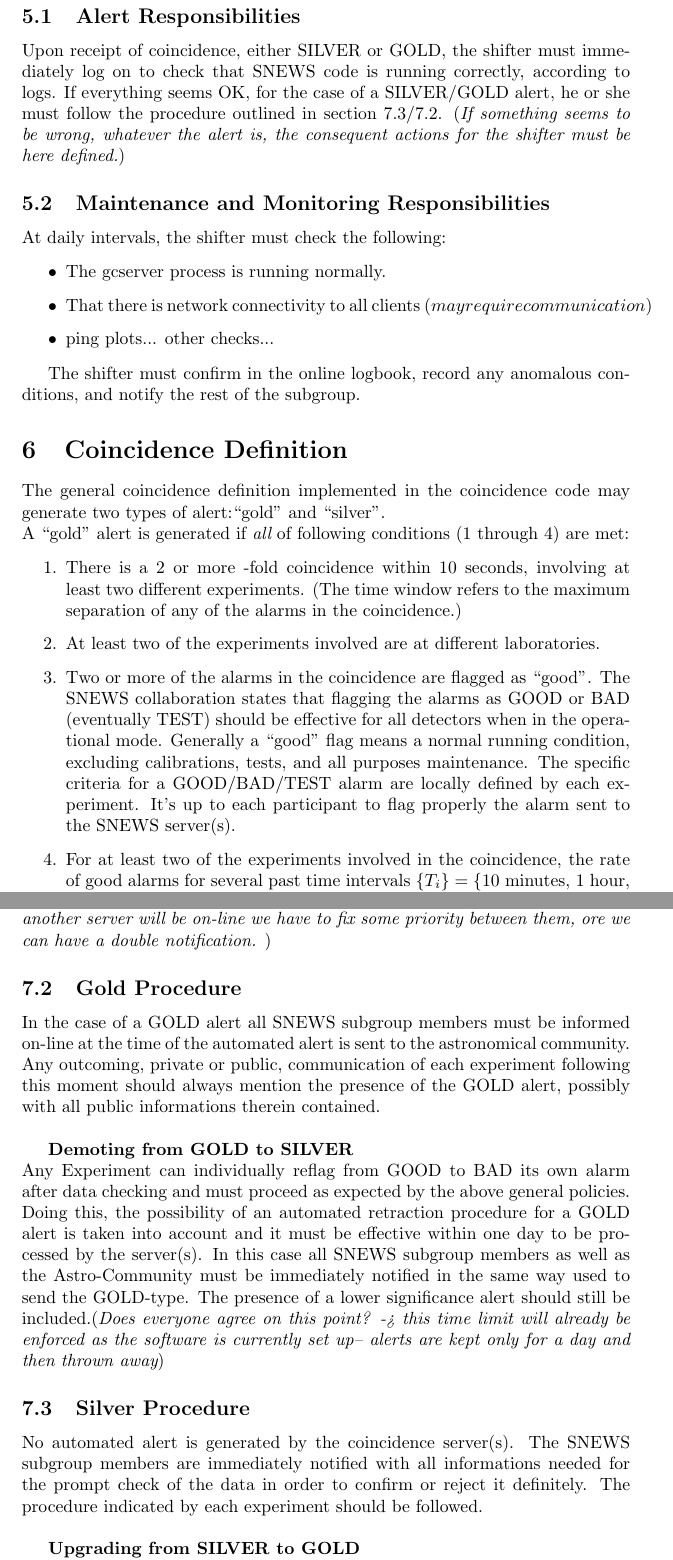
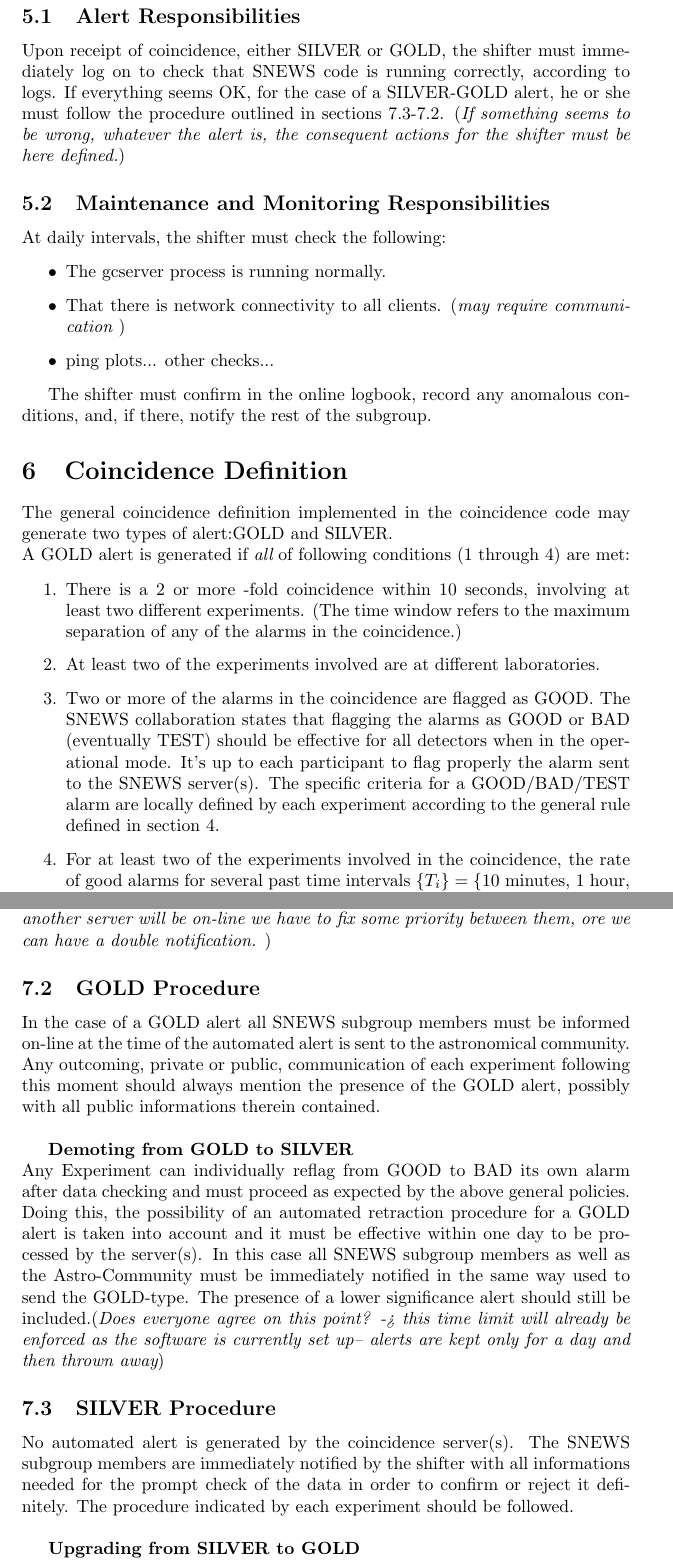
Before and after one commit to SNEWS-Collaboration/snews-mo, a LaTeX document (snewsmo1.tex): two parts of pages 3 and 5 of 6, joined at a grey line, cut so that both start at the same text. Compiled offline with pdfLaTeX.

Commit message:
Minor corrections to the text

```diff
--- a/snewsmo1.tex
+++ b/snewsmo1.tex
@@ -102,8 +102,8 @@ coordinator, server manager should be included.
 Upon receipt of coincidence, either SILVER or GOLD, the shifter
 must immediately log on to check that SNEWS code is running
 correctly, according to logs.  If everything seems OK, for
-the case of a SILVER/GOLD  alert, he or she must follow the procedure
-outlined in section \ref{silver}/\ref{gold}.
+the case of a SILVER-GOLD  alert, he or she must follow the procedure
+outlined in sections \ref{SILVER}-\ref{GOLD}.
 ({\it If something seems to be wrong, whatever the alert is, the consequent
 actions for the shifter must be here defined.})
 
@@ -113,14 +113,14 @@ At daily intervals, the shifter must check the following:
 
 \begin{itemize}
 \item The gcserver process is running normally.
-\item That there is network connectivity to all clients ($ may
-require communication $)
+\item That there is network connectivity to all clients. ({\it may
+require communication })
 \item ping plots... other checks...
 
 \end{itemize}
 
 The shifter must confirm in the online logbook, record any
-anomalous conditions, and notify the rest of the subgroup.
+anomalous conditions, and, if there, notify the rest of the subgroup.
 
 % Backup shifter?
 
@@ -128,8 +128,8 @@ anomalous conditions, and notify the rest of the subgroup.
 \section{Coincidence Definition}
 
 The general coincidence definition implemented in the coincidence code
-may generate two types of alert:``gold'' and ``silver''.\\
-A ``gold'' alert is generated if {\it all} of
+may generate two types of alert:GOLD and SILVER.\\
+A GOLD alert is generated if {\it all} of
 following conditions (1 through 4) are met:
 
 \begin{enumerate}
@@ -143,17 +143,15 @@ separation of any of the alarms in the coincidence.)
 are at different laboratories.
 
 \item Two or more of the alarms in the coincidence
-are flagged as ``good''.  The SNEWS collaboration states
+are flagged as GOOD.  The SNEWS collaboration states
 that flagging the alarms as GOOD or BAD (eventually TEST) should be effective
 for all detectors when in the operational  mode.
-Generally a ``good'' flag means a normal running condition, excluding
-calibrations, tests, and all purposes maintenance.
-The specific criteria for a GOOD/BAD/TEST alarm are locally defined by
-each experiment.
 It's up to each participant to flag properly the alarm sent to the SNEWS
 server(s).
+The specific criteria for a GOOD/BAD/TEST alarm are locally defined by
+each experiment according to the general rule defined in section \ref{alarm}.
 
-\item For at least two of the experiments involved in the coincidence,
+ \item For at least two of the experiments involved in the coincidence,
 the rate of good alarms for several past time intervals $\{T_i\}=\{$10 minutes, 1
 hour, 10 hours, 1 day, 3 days, 1 week, 1 month$\}$, must be consistent with
 the $\lambda_{\rm{max}}=$1/week requirement.\footnote{These intervals
@@ -233,7 +231,7 @@ time. If another server will be on-line we have to fix some priority between
 them, ore we can have a double notification.
 })
 
-\subsection{Gold Procedure}\label{gold}
+\subsection{GOLD Procedure}\label{GOLD}
 
 In the case of a GOLD alert all SNEWS subgroup members must be informed
 on-line at the time of the automated alert is sent to the astronomical
@@ -256,9 +254,9 @@ on this point? -> this time limit will already be enforced as
 the software is currently set up-- alerts are kept only for a day
 and then thrown away})
 
-\subsection{Silver Procedure}\label{silver}
+\subsection{SILVER Procedure}\label{SILVER}
 No automated alert is generated by the coincidence server(s).
-The SNEWS subgroup members are immediately notified
+The SNEWS subgroup members are immediately notified by the shifter
 with all informations needed for the prompt check of the data in order to
 confirm or reject it definitely.
 The procedure indicated by each experiment should be followed.\\
```
Also changed, not shown: snewsmo1.tex (24 more changed lines).
